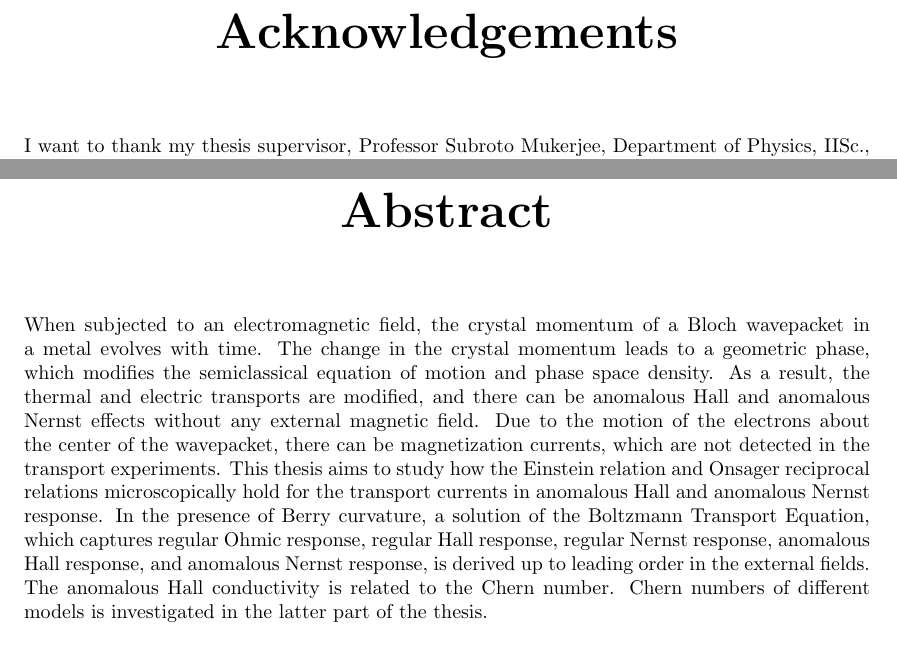
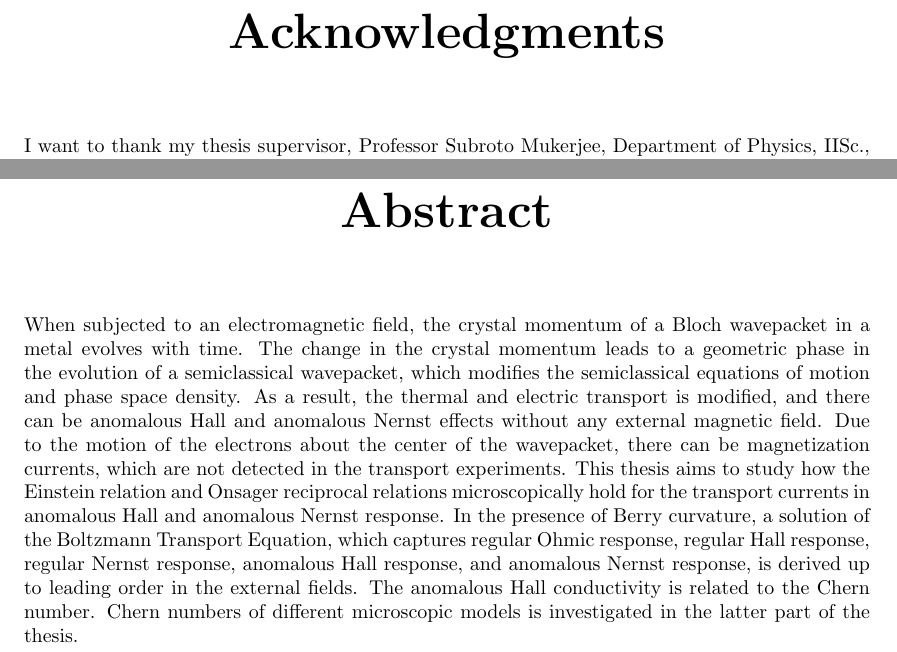
Before and after one commit to apandada1/bachelors-thesis, a LaTeX thesis (thesis.tex): two parts of pages 2 and 3 of 54, joined at a grey line, cut at the place of the change. Compiled offline with pdfLaTeX.

Commit message:
save progress

```diff
--- a/thesis.tex
+++ b/thesis.tex
@@ -126,7 +126,7 @@
 %\end{abstract}
 
 
-\chapter*{\center Acknowledgements}%
+\chapter*{\center Acknowledgments}%
 \addcontentsline{toc}{chapter}{\numberline{}Acknowledgements}%
 I want to thank my thesis supervisor, Professor Subroto Mukerjee, Department of Physics, IISc., for his guidance, encouragement, and patience. It was a wonderful experience to work under his guidance over the past year. During this thesis, a past project, and in coursework, discussions with him have always helped me learn exciting new topics. \\
 
@@ -138,7 +138,7 @@ I am thankful to my family and friends for their support and encouragement and t
 
 \chapter*{\center Abstract}%
 \addcontentsline{toc}{chapter}{\numberline{}Abstract}%
-When subjected to an electromagnetic field, the crystal momentum of a Bloch wavepacket in a metal evolves with time. The change in the crystal momentum leads to a geometric phase, which modifies the semiclassical equation of motion and phase space density. As a result, the thermal and electric transports are modified, and there can be anomalous Hall and anomalous Nernst effects without any external magnetic field. Due to the motion of the electrons about the center of the wavepacket, there can be magnetization currents, which are not detected in the transport experiments. This thesis aims to study how the Einstein relation and Onsager reciprocal relations microscopically hold for the transport currents in anomalous Hall and anomalous Nernst response. In the presence of Berry curvature, a solution of the Boltzmann Transport Equation, which captures regular Ohmic response, regular Hall response, regular Nernst response, anomalous Hall response, and anomalous Nernst response, is derived up to leading order in the external fields. The anomalous Hall conductivity is related to the Chern number. Chern numbers of different models is investigated in the latter part of the thesis.
+When subjected to an electromagnetic field, the crystal momentum of a Bloch wavepacket in a metal evolves with time. The change in the crystal momentum leads to a geometric phase in the evolution of a semiclassical wavepacket, which modifies the semiclassical equations of motion and phase space density. As a result, the thermal and electric transport is modified, and there can be anomalous Hall and anomalous Nernst effects without any external magnetic field. Due to the motion of the electrons about the center of the wavepacket, there can be magnetization currents, which are not detected in the transport experiments. This thesis aims to study how the Einstein relation and Onsager reciprocal relations microscopically hold for the transport currents in anomalous Hall and anomalous Nernst response. In the presence of Berry curvature, a solution of the Boltzmann Transport Equation, which captures regular Ohmic response, regular Hall response, regular Nernst response, anomalous Hall response, and anomalous Nernst response, is derived up to leading order in the external fields. The anomalous Hall conductivity is related to the Chern number. Chern numbers of different microscopic models is investigated in the latter part of the thesis.
 
 
 \tableofcontents
```
Also changed, not shown: thesis.pdf, thesis.tex (1 more changed lines).
